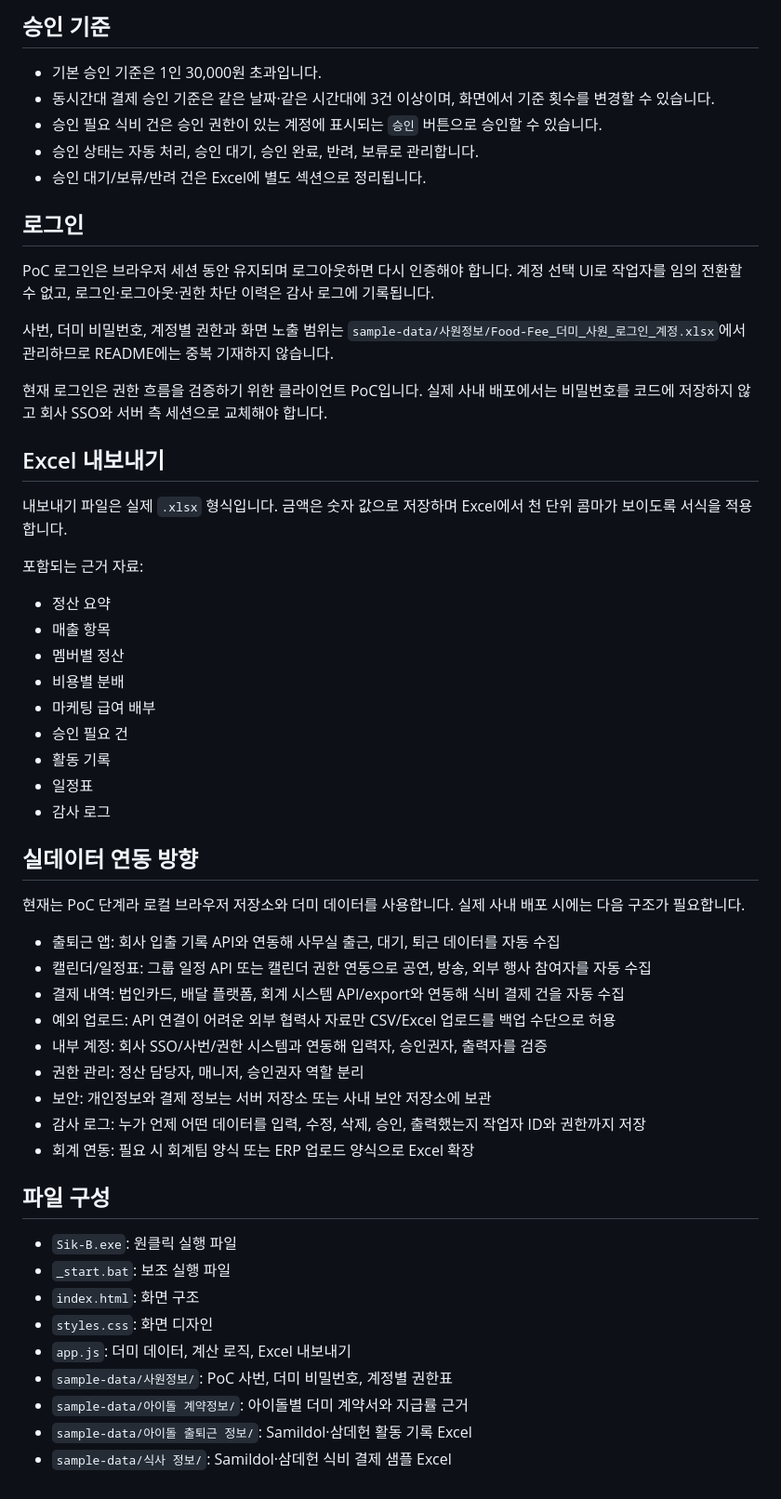
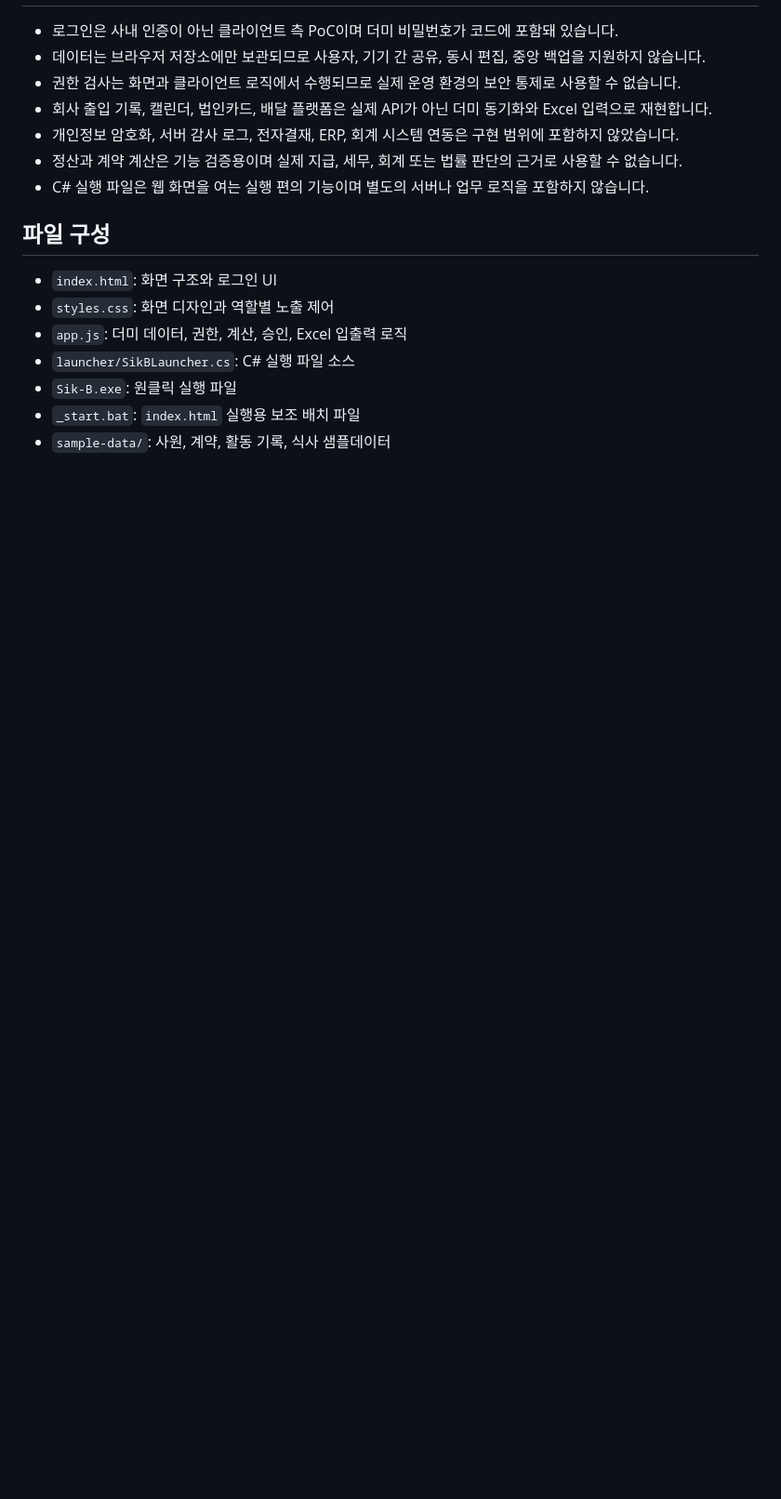
Before and after one commit to JoonseokWon/Sik-B, a Markdown page: README.md, the part around one of its changes. Shown at 93% size. Drawn GitHub-style; blank space fills up the shorter version.

Commit message:
Rewrite README for PoC architecture and controls

```diff
--- a/README.md
+++ b/README.md
@@ -54,57 +130,17 @@ Food-Fee는 모든 비용을 완벽하게 1원 단위로 추적하려는 툴이
-## 승인 기준
-
-- 기본 승인 기준은 1인 30,000원 초과입니다.
-- 동시간대 결제 승인 기준은 같은 날짜·같은 시간대에 3건 이상이며, 화면에서 기준 횟수를 변경할 수 있습니다.
-- 승인 필요 식비 건은 승인 권한이 있는 계정에 표시되는 `승인` 버튼으로 승인할 수 있습니다.
-- 승인 상태는 자동 처리, 승인 대기, 승인 완료, 반려, 보류로 관리합니다.
-- 승인 대기/보류/반려 건은 Excel에 별도 섹션으로 정리됩니다.
-
-## 로그인
-
-PoC 로그인은 브라우저 세션 동안 유지되며 로그아웃하면 다시 인증해야 합니다. 계정 선택 UI로 작업자를 임의 전환할 수 없고, 로그인·로그아웃·권한 차단 이력은 감사 로그에 기록됩니다.
-
-사번, 더미 비밀번호, 계정별 권한과 화면 노출 범위는 `sample-data/사원정보/Food-Fee_더미_사원_로그인_계정.xlsx`에서 관리하므로 README에는 중복 기재하지 않습니다.
-
-현재 로그인은 권한 흐름을 검증하기 위한 클라이언트 PoC입니다. 실제 사내 배포에서는 비밀번호를 코드에 저장하지 않고 회사 SSO와 서버 측 세션으로 교체해야 합니다.
-
-## Excel 내보내기
-
-내보내기 파일은 실제 `.xlsx` 형식입니다. 금액은 숫자 값으로 저장하며 Excel에서 천 단위 콤마가 보이도록 서식을 적용합니다.
-
-포함되는 근거 자료:
-
-- 정산 요약
-- 매출 항목
-- 멤버별 정산
-- 비용별 분배
-- 마케팅 급여 배부
-- 승인 필요 건
-- 활동 기록
-- 일정표
-- 감사 로그
-
-## 실데이터 연동 방향
-
-현재는 PoC 단계라 로컬 브라우저 저장소와 더미 데이터를 사용합니다. 실제 사내 배포 시에는 다음 구조가 필요합니다.
-
-- 출퇴근 앱: 회사 입출 기록 API와 연동해 사무실 출근, 대기, 퇴근 데이터를 자동 수집
-- 캘린더/일정표: 그룹 일정 API 또는 캘린더 권한 연동으로 공연, 방송, 외부 행사 참여자를 자동 수집
-- 결제 내역: 법인카드, 배달 플랫폼, 회계 시스템 API/export와 연동해 식비 결제 건을 자동 수집
-- 예외 업로드: API 연결이 어려운 외부 협력사 자료만 CSV/Excel 업로드를 백업 수단으로 허용
-- 내부 계정: 회사 SSO/사번/권한 시스템과 연동해 입력자, 승인권자, 출력자를 검증
-- 권한 관리: 정산 담당자, 매니저, 승인권자 역할 분리
-- 보안: 개인정보와 결제 정보는 서버 저장소 또는 사내 보안 저장소에 보관
-- 감사 로그: 누가 언제 어떤 데이터를 입력, 수정, 삭제, 승인, 출력했는지 작업자 ID와 권한까지 저장
-- 회계 연동: 필요 시 회계팀 양식 또는 ERP 업로드 양식으로 Excel 확장
+- 로그인은 사내 인증이 아닌 클라이언트 측 PoC이며 더미 비밀번호가 코드에 포함돼 있습니다.
+- 데이터는 브라우저 저장소에만 보관되므로 사용자, 기기 간 공유, 동시 편집, 중앙 백업을 지원하지 않습니다.
+- 권한 검사는 화면과 클라이언트 로직에서 수행되므로 실제 운영 환경의 보안 통제로 사용할 수 없습니다.
+- 회사 출입 기록, 캘린더, 법인카드, 배달 플랫폼은 실제 API가 아닌 더미 동기화와 Excel 입력으로 재현합니다.
+- 개인정보 암호화, 서버 감사 로그, 전자결재, ERP, 회계 시스템 연동은 구현 범위에 포함하지 않았습니다.
+- 정산과 계약 계산은 기능 검증용이며 실제 지급, 세무, 회계 또는 법률 판단의 근거로 사용할 수 없습니다.
+- C# 실행 파일은 웹 화면을 여는 실행 편의 기능이며 별도의 서버나 업무 로직을 포함하지 않습니다.
 
 ## 파일 구성
 
+- `index.html`: 화면 구조와 로그인 UI
+- `styles.css`: 화면 디자인과 역할별 노출 제어
+- `app.js`: 더미 데이터, 권한, 계산, 승인, Excel 입출력 로직
+- `launcher/SikBLauncher.cs`: C# 실행 파일 소스
 - `Sik-B.exe`: 원클릭 실행 파일
-- `_start.bat`: 보조 실행 파일
-- `index.html`: 화면 구조
-- `styles.css`: 화면 디자인
-- `app.js`: 더미 데이터, 계산 로직, Excel 내보내기
-- `sample-data/사원정보/`: PoC 사번, 더미 비밀번호, 계정별 권한표
-- `sample-data/아이돌 계약정보/`: 아이돌별 더미 계약서와 지급률 근거
-- `sample-data/아이돌 출퇴근 정보/`: Samildol·삼데헌 활동 기록 Excel
-- `sample-data/식사 정보/`: Samildol·삼데헌 식비 결제 샘플 Excel
+- `_start.bat`: `index.html` 실행용 보조 배치 파일
+- `sample-data/`: 사원, 계약, 활동 기록, 식사 샘플데이터
```
Also changed, not shown: other parts of README.md (+120 -44 lines).
